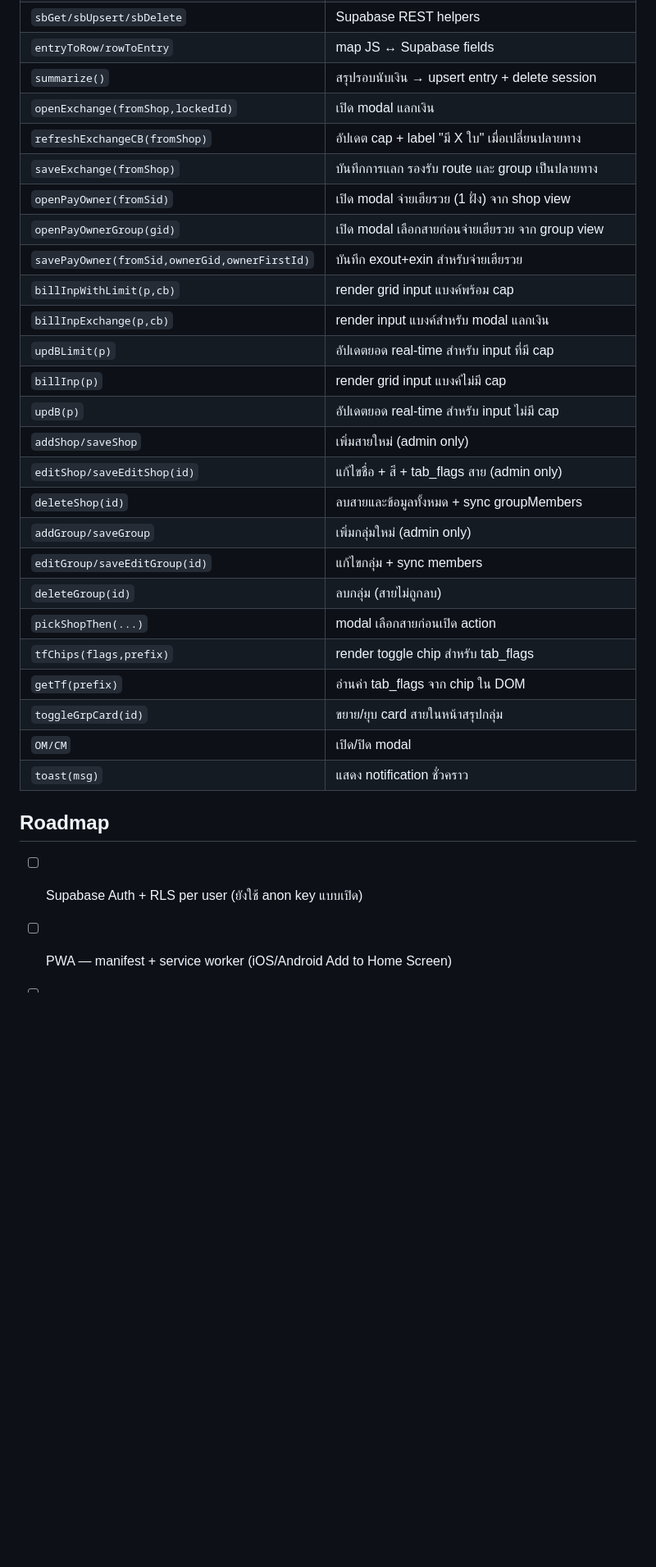
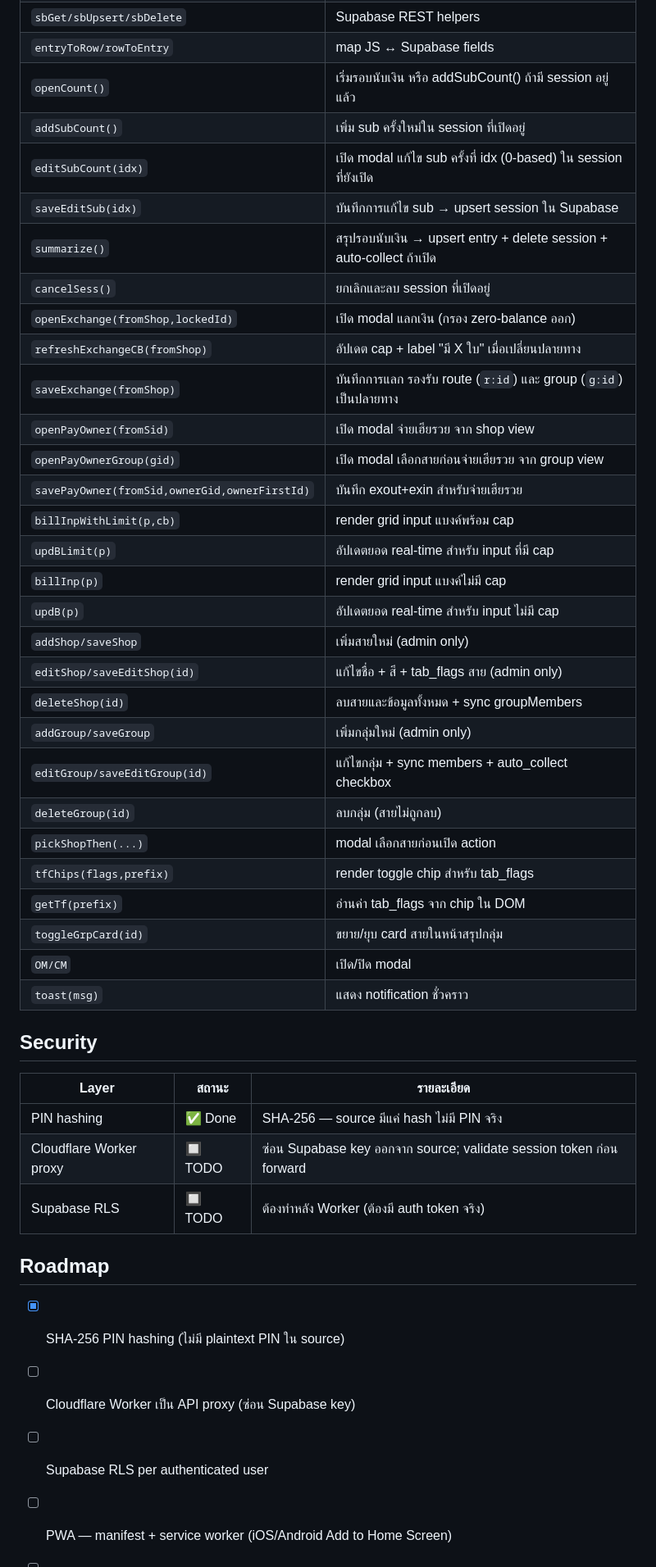
Before and after one commit to hadessix/ladda, a Markdown page: CLAUDE.md, the part around one of its changes. Shown at 82% size. GitHub-like rendering; blank space fills up the shorter version.

```diff
--- a/CLAUDE.md
+++ b/CLAUDE.md
@@ -190,15 +200,19 @@ RLS is disabled; anon key has full CRUD on all tables.
 | `gs/ss/cs` | get / set / clear open session |
 | `sbGet/sbUpsert/sbDelete` | Supabase REST helpers |
 | `entryToRow/rowToEntry` | map JS ↔ Supabase fields |
-| `summarize()` | สรุปรอบนับเงิน → upsert entry + delete session |
-| `openExchange(fromShop,lockedId)` | เปิด modal แลกเงิน |
+| `openCount()` | เริ่มรอบนับเงิน หรือ addSubCount() ถ้ามี session อยู่แล้ว |
+| `addSubCount()` | เพิ่ม sub ครั้งใหม่ใน session ที่เปิดอยู่ |
+| `editSubCount(idx)` | เปิด modal แก้ไข sub ครั้งที่ idx (0-based) ใน session ที่ยังเปิด |
+| `saveEditSub(idx)` | บันทึกการแก้ไข sub → upsert session ใน Supabase |
+| `summarize()` | สรุปรอบนับเงิน → upsert entry + delete session + auto-collect ถ้าเปิด |
+| `cancelSess()` | ยกเลิกและลบ session ที่เปิดอยู่ |
+| `openExchange(fromShop,lockedId)` | เปิด modal แลกเงิน (กรอง zero-balance ออก) |
 | `refreshExchangeCB(fromShop)` | อัปเดต cap + label "มี X ใบ" เมื่อเปลี่ยนปลายทาง |
-| `saveExchange(fromShop)` | บันทึกการแลก รองรับ route และ group เป็นปลายทาง |
-| `openPayOwner(fromSid)` | เปิด modal จ่ายเฮียรวย (1 ฝั่ง) จาก shop view |
+| `saveExchange(fromShop)` | บันทึกการแลก รองรับ route (`r:id`) และ group (`g:id`) เป็นปลายทาง |
+| `openPayOwner(fromSid)` | เปิด modal จ่ายเฮียรวย จาก shop view |
 | `openPayOwnerGroup(gid)` | เปิด modal เลือกสายก่อนจ่ายเฮียรวย จาก group view |
 | `savePayOwner(fromSid,ownerGid,ownerFirstId)` | บันทึก exout+exin สำหรับจ่ายเฮียรวย |
 | `billInpWithLimit(p,cb)` | render grid input แบงค์พร้อม cap |
-| `billInpExchange(p,cb)` | render input แบงค์สำหรับ modal แลกเงิน |
 | `updBLimit(p)` | อัปเดตยอด real-time สำหรับ input ที่มี cap |
 | `billInp(p)` | render grid input แบงค์ไม่มี cap |
 | `updB(p)` | อัปเดตยอด real-time สำหรับ input ไม่มี cap |
@@ -206,7 +220,7 @@ RLS is disabled; anon key has full CRUD on all tables.
 | `editShop/saveEditShop(id)` | แก้ไขชื่อ + สี + tab_flags สาย (admin only) |
 | `deleteShop(id)` | ลบสายและข้อมูลทั้งหมด + sync groupMembers |
 | `addGroup/saveGroup` | เพิ่มกลุ่มใหม่ (admin only) |
-| `editGroup/saveEditGroup(id)` | แก้ไขกลุ่ม + sync members |
+| `editGroup/saveEditGroup(id)` | แก้ไขกลุ่ม + sync members + auto_collect checkbox |
 | `deleteGroup(id)` | ลบกลุ่ม (สายไม่ถูกลบ) |
 | `pickShopThen(...)` | modal เลือกสายก่อนเปิด action |
 | `tfChips(flags,prefix)` | render toggle chip สำหรับ tab_flags |
@@ -215,7 +229,17 @@ RLS is disabled; anon key has full CRUD on all tables.
 | `OM/CM` | เปิด/ปิด modal |
 | `toast(msg)` | แสดง notification ชั่วคราว |
 
+## Security
+
+| Layer | สถานะ | รายละเอียด |
+|---|---|---|
+| PIN hashing | ✅ Done | SHA-256 — source มีแค่ hash ไม่มี PIN จริง |
+| Cloudflare Worker proxy | 🔲 TODO | ซ่อน Supabase key ออกจาก source; validate session token ก่อน forward |
+| Supabase RLS | 🔲 TODO | ต้องทำหลัง Worker (ต้องมี auth token จริง) |
+
 ## Roadmap
 
-- [ ] Supabase Auth + RLS per user (ยังใช้ anon key แบบเปิด)
+- [x] SHA-256 PIN hashing (ไม่มี plaintext PIN ใน source)
+- [ ] Cloudflare Worker เป็น API proxy (ซ่อน Supabase key)
+- [ ] Supabase RLS per authenticated user
 - [ ] PWA — manifest + service worker (iOS/Android Add to Home Screen)
```
Also changed, not shown: other parts of CLAUDE.md (+34 -24 lines).
